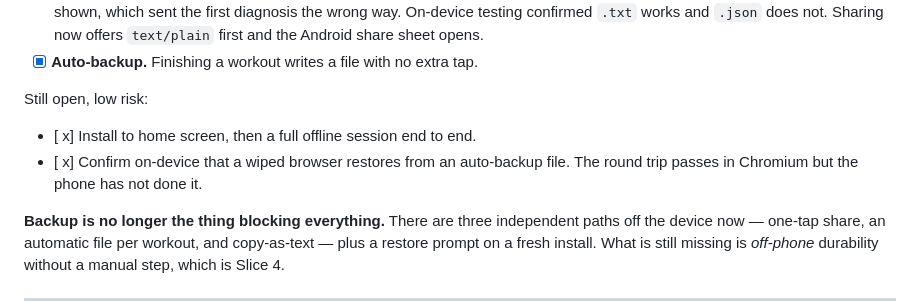
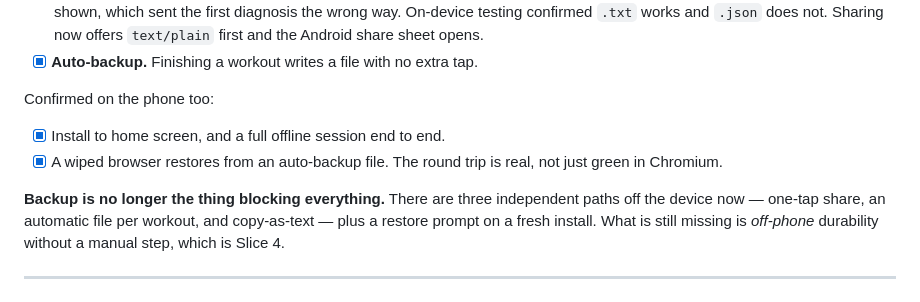
Before and after one commit to nderkowski/ironlog, a Markdown page: ROADMAP.md, the part around the change. Drawn GitHub-style.

Commit message:
Render Nick's roadmap ticks, and drop a note the phone made stale
'- [ x]' does not render as a checked box on GitHub. Also the trailing 'the
phone has not done it' was written before he did it.

Co-Authored-By: Claude Opus 5 <noreply@anthropic.com>
Claude-Session: https://claude.ai/code/session_01Nd5chLem8jTsWzoesLuiL9

```diff
--- a/ROADMAP.md
+++ b/ROADMAP.md
@@ -35,11 +35,11 @@ something a desktop browser structurally could not answer.
       Sharing now offers `text/plain` first and the Android share sheet opens.
 - [x] **Auto-backup.** Finishing a workout writes a file with no extra tap.
 
-Still open, low risk:
+Confirmed on the phone too:
 
-- [ x] Install to home screen, then a full offline session end to end.
-- [ x] Confirm on-device that a wiped browser restores from an auto-backup file.
-      The round trip passes in Chromium but the phone has not done it.
+- [x] Install to home screen, and a full offline session end to end.
+- [x] A wiped browser restores from an auto-backup file. The round trip is real,
+      not just green in Chromium.
 
 **Backup is no longer the thing blocking everything.** There are three
 independent paths off the device now — one-tap share, an automatic file per
```
